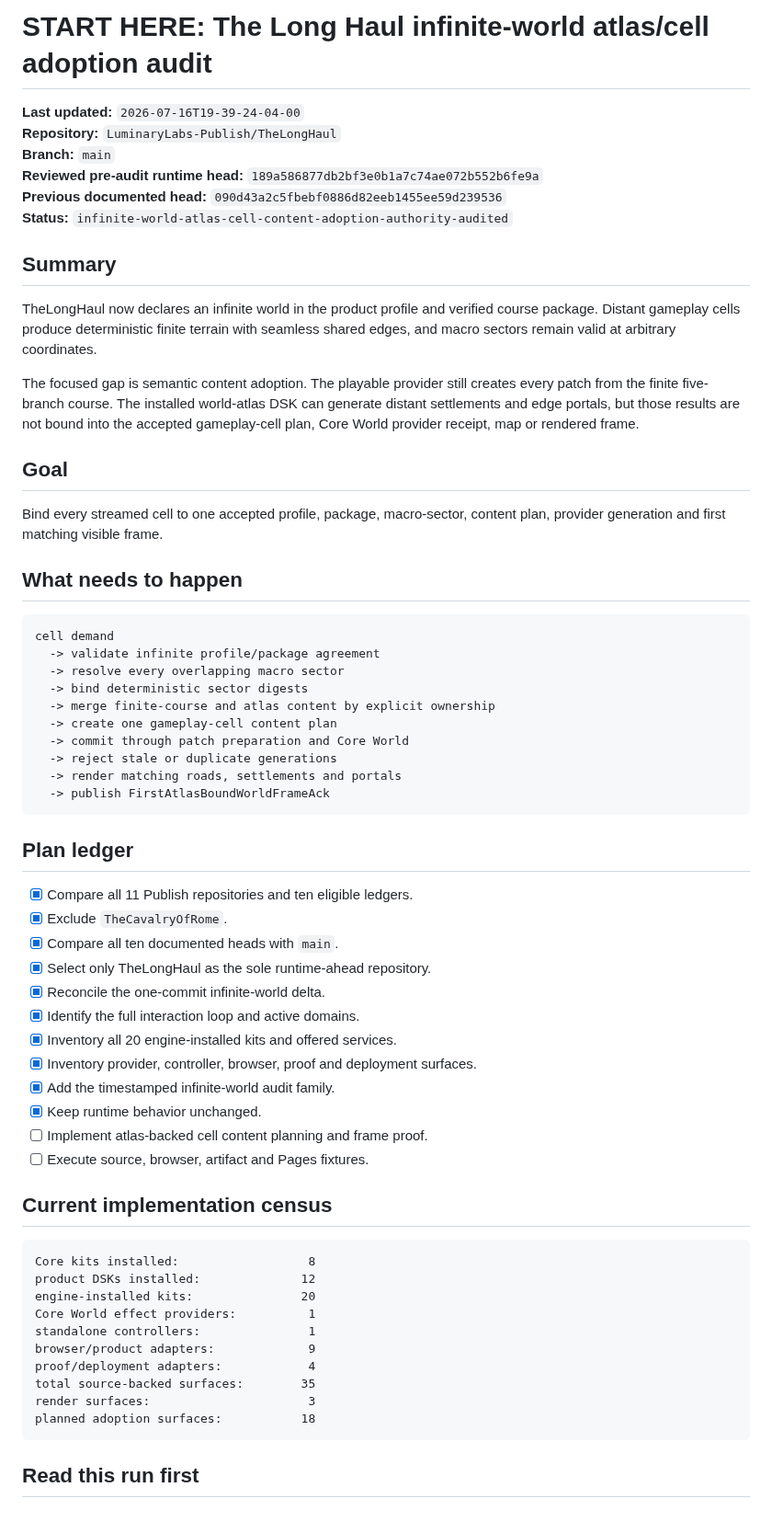
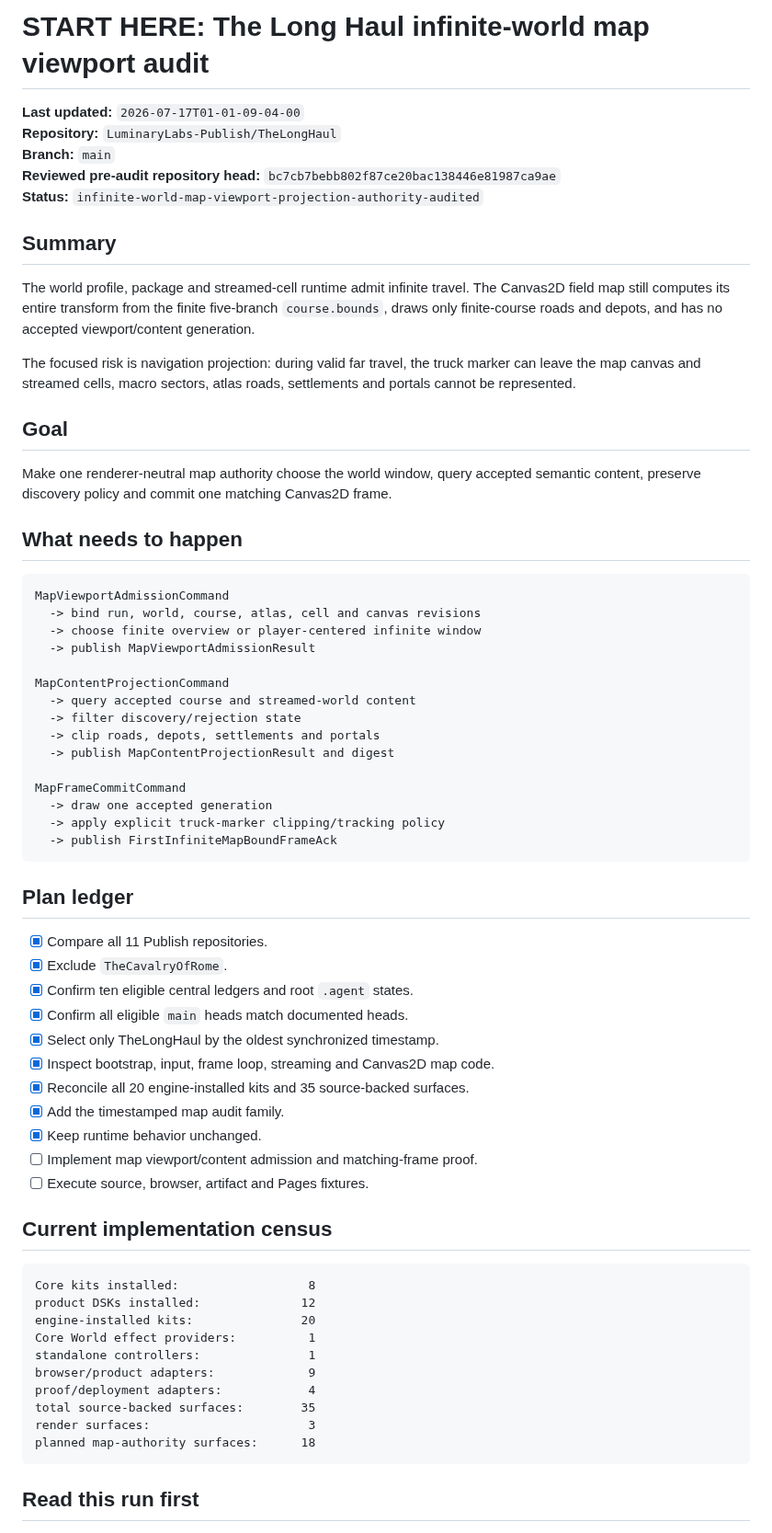
Before and after one commit to LuminaryLabs-Publish/TheLongHaul, a Markdown page: .agent/START_HERE.md, the part around one of its changes. Shown at 92% size. GitHub-like rendering.

Commit message:
docs(agent): route infinite map projection audit

````diff
--- a/.agent/START_HERE.md
+++ b/.agent/START_HERE.md
@@ -1,50 +1,53 @@
-# START HERE: The Long Haul infinite-world atlas/cell adoption audit
+# START HERE: The Long Haul infinite-world map viewport audit
 
-**Last updated:** `2026-07-16T19-39-24-04-00`
+**Last updated:** `2026-07-17T01-01-09-04-00`
 **Repository:** `LuminaryLabs-Publish/TheLongHaul`
 **Branch:** `main`
-**Reviewed pre-audit runtime head:** `189a586877db2bf3e0b1a7c74ae072b552b6fe9a`
-**Previous documented head:** `090d43a2c5fbebf0886d82eeb1455ee59d239536`
-**Status:** `infinite-world-atlas-cell-content-adoption-authority-audited`
+**Reviewed pre-audit repository head:** `bc7cb7bebb802f87ce20bac138446e81987ca9ae`
+**Status:** `infinite-world-map-viewport-projection-authority-audited`
 
 ## Summary
 
-TheLongHaul now declares an infinite world in the product profile and verified course package. Distant gameplay cells produce deterministic finite terrain with seamless shared edges, and macro sectors remain valid at arbitrary coordinates.
+The world profile, package and streamed-cell runtime admit infinite travel. The Canvas2D field map still computes its entire transform from the finite five-branch `course.bounds`, draws only finite-course roads and depots, and has no accepted viewport/content generation.
 
-The focused gap is semantic content adoption. The playable provider still creates every patch from the finite five-branch course. The installed world-atlas DSK can generate distant settlements and edge portals, but those results are not bound into the accepted gameplay-cell plan, Core World provider receipt, map or rendered frame.
+The focused risk is navigation projection: during valid far travel, the truck marker can leave the map canvas and streamed cells, macro sectors, atlas roads, settlements and portals cannot be represented.
 
 ## Goal
 
-Bind every streamed cell to one accepted profile, package, macro-sector, content plan, provider generation and first matching visible frame.
+Make one renderer-neutral map authority choose the world window, query accepted semantic content, preserve discovery policy and commit one matching Canvas2D frame.
 
 ## What needs to happen
 
 ```txt
-cell demand
-  -> validate infinite profile/package agreement
-  -> resolve every overlapping macro sector
-  -> bind deterministic sector digests
-  -> merge finite-course and atlas content by explicit ownership
-  -> create one gameplay-cell content plan
-  -> commit through patch preparation and Core World
-  -> reject stale or duplicate generations
-  -> render matching roads, settlements and portals
-  -> publish FirstAtlasBoundWorldFrameAck
+MapViewportAdmissionCommand
+  -> bind run, world, course, atlas, cell and canvas revisions
+  -> choose finite overview or player-centered infinite window
+  -> publish MapViewportAdmissionResult
+
+MapContentProjectionCommand
+  -> query accepted course and streamed-world content
+  -> filter discovery/rejection state
+  -> clip roads, depots, settlements and portals
+  -> publish MapContentProjectionResult and digest
+
+MapFrameCommitCommand
+  -> draw one accepted generation
+  -> apply explicit truck-marker clipping/tracking policy
+  -> publish FirstInfiniteMapBoundFrameAck
 ```
 
 ## Plan ledger
 
-- [x] Compare all 11 Publish repositories and ten eligible ledgers.
+- [x] Compare all 11 Publish repositories.
 - [x] Exclude `TheCavalryOfRome`.
-- [x] Compare all ten documented heads with `main`.
-- [x] Select only TheLongHaul as the sole runtime-ahead repository.
-- [x] Reconcile the one-commit infinite-world delta.
-- [x] Identify the full interaction loop and active domains.
-- [x] Inventory all 20 engine-installed kits and offered services.
-- [x] Inventory provider, controller, browser, proof and deployment surfaces.
-- [x] Add the timestamped infinite-world audit family.
+- [x] Confirm ten eligible central ledgers and root `.agent` states.
+- [x] Confirm all eligible `main` heads match documented heads.
+- [x] Select only TheLongHaul by the oldest synchronized timestamp.
+- [x] Inspect bootstrap, input, frame loop, streaming and Canvas2D map code.
+- [x] Reconcile all 20 engine-installed kits and 35 source-backed surfaces.
+- [x] Add the timestamped map audit family.
 - [x] Keep runtime behavior unchanged.
-- [ ] Implement atlas-backed cell content planning and frame proof.
+- [ ] Implement map viewport/content admission and matching-frame proof.
 - [ ] Execute source, browser, artifact and Pages fixtures.
 
 ## Current implementation census
@@ -59,7 +62,7 @@ browser/product adapters:             9
 proof/deployment adapters:            4
 total source-backed surfaces:        35
 render surfaces:                      3
-planned adoption surfaces:           18
+planned map-authority surfaces:      18
 ```
 
 ## Read this run first
````
Also changed, not shown: other parts of .agent/START_HERE.md (+11 -11 lines).
